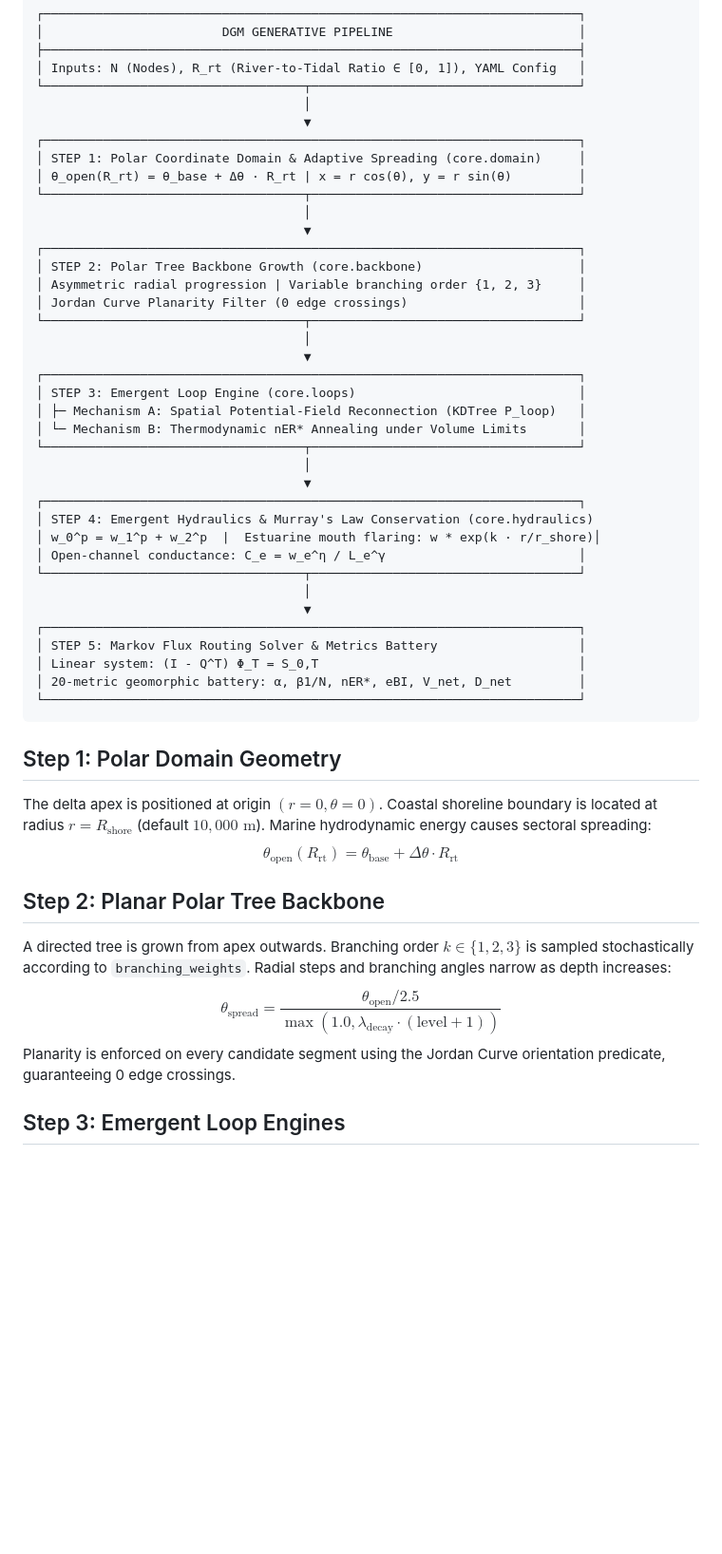
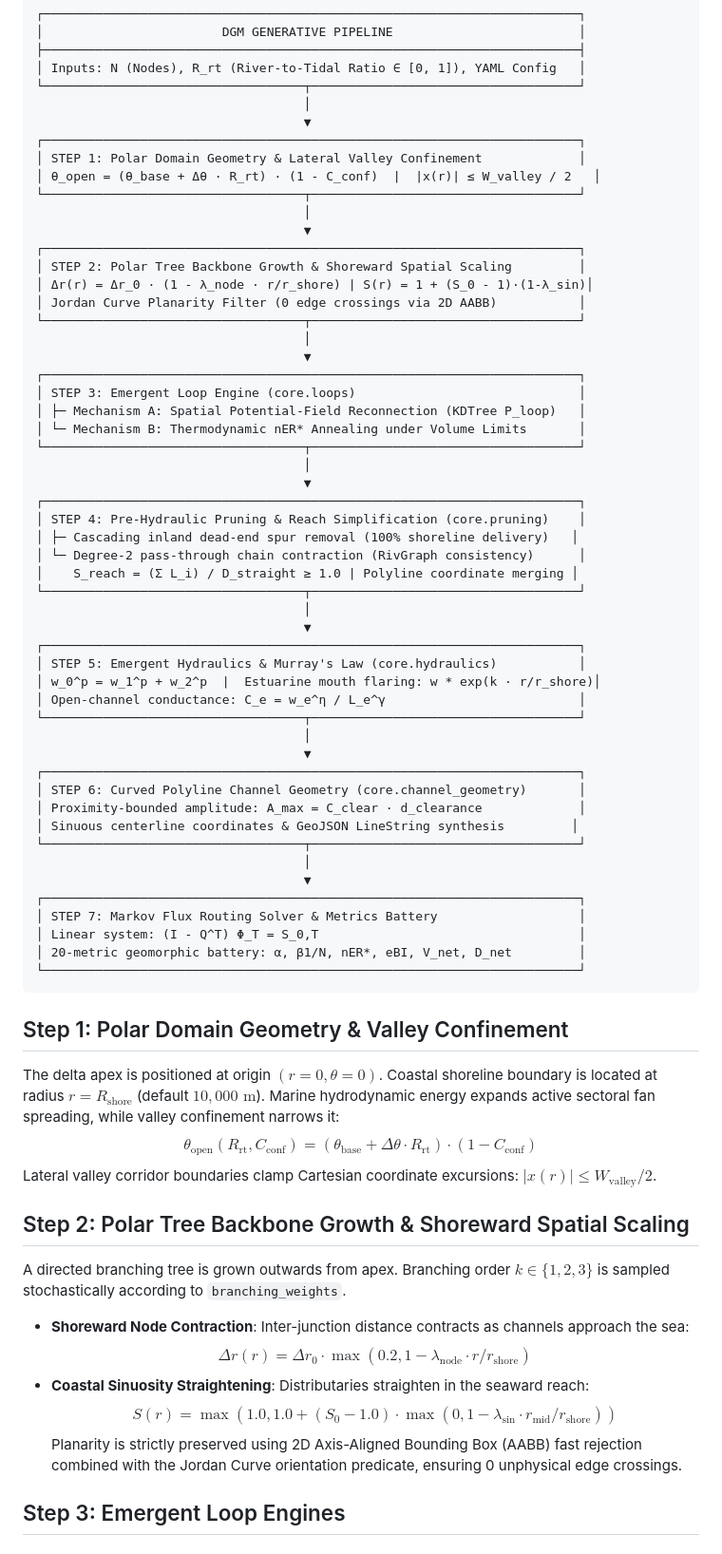
Before and after one commit to jay-kestrel/dgm, a Markdown page: docs/architecture.md, the part around one of its changes. Shown at 95% size. Drawn GitHub-style; blank space fills up the shorter version.

Commit message:
docs: synchronize AGENTS.md and architecture.md with 6-stage pipeline and invariants

````diff
--- a/docs/architecture.md
+++ b/docs/architecture.md
@@ -11,15 +11,15 @@ The **DeltaGraphModel (DGM)** generative pipeline executes five sequential compu
                                     │
                                     ▼
 ┌────────────────────────────────────────────────────────────────────────┐
-│ STEP 1: Polar Coordinate Domain & Adaptive Spreading (core.domain)     │
-│ θ_open(R_rt) = θ_base + Δθ · R_rt | x = r cos(θ), y = r sin(θ)         │
+│ STEP 1: Polar Domain Geometry & Lateral Valley Confinement             │
+│ θ_open = (θ_base + Δθ · R_rt) · (1 - C_conf)  |  |x(r)| ≤ W_valley / 2   │
 └───────────────────────────────────┬────────────────────────────────────┘
                                     │
                                     ▼
 ┌────────────────────────────────────────────────────────────────────────┐
-│ STEP 2: Polar Tree Backbone Growth (core.backbone)                     │
-│ Asymmetric radial progression | Variable branching order {1, 2, 3}     │
-│ Jordan Curve Planarity Filter (0 edge crossings)                       │
+│ STEP 2: Polar Tree Backbone Growth & Shoreward Spatial Scaling         │
+│ Δr(r) = Δr_0 · (1 - λ_node · r/r_shore) | S(r) = 1 + (S_0 - 1)·(1-λ_sin)│
+│ Jordan Curve Planarity Filter (0 edge crossings via 2D AABB)           │
 └───────────────────────────────────┬────────────────────────────────────┘
                                     │
                                     ▼
@@ -31,27 +31,46 @@ The **DeltaGraphModel (DGM)** generative pipeline executes five sequential compu
                                     │
                                     ▼
 ┌────────────────────────────────────────────────────────────────────────┐
-│ STEP 4: Emergent Hydraulics & Murray's Law Conservation (core.hydraulics)
+│ STEP 4: Pre-Hydraulic Pruning & Reach Simplification (core.pruning)    │
+│ ├─ Cascading inland dead-end spur removal (100% shoreline delivery)   │
+│ └─ Degree-2 pass-through chain contraction (RivGraph consistency)      │
+│    S_reach = (Σ L_i) / D_straight ≥ 1.0 | Polyline coordinate merging │
+└───────────────────────────────────┬────────────────────────────────────┘
+                                    │
+                                    ▼
+┌────────────────────────────────────────────────────────────────────────┐
+│ STEP 5: Emergent Hydraulics & Murray's Law (core.hydraulics)           │
 │ w_0^p = w_1^p + w_2^p  |  Estuarine mouth flaring: w * exp(k · r/r_shore)│
 │ Open-channel conductance: C_e = w_e^η / L_e^γ                          │
 └───────────────────────────────────┬────────────────────────────────────┘
                                     │
                                     ▼
 ┌────────────────────────────────────────────────────────────────────────┐
-│ STEP 5: Markov Flux Routing Solver & Metrics Battery                   │
+│ STEP 6: Curved Polyline Channel Geometry (core.channel_geometry)       │
+│ Proximity-bounded amplitude: A_max = C_clear · d_clearance             │
+│ Sinuous centerline coordinates & GeoJSON LineString synthesis         │
+└───────────────────────────────────┬────────────────────────────────────┘
+                                    │
+                                    ▼
+┌────────────────────────────────────────────────────────────────────────┐
+│ STEP 7: Markov Flux Routing Solver & Metrics Battery                   │
 │ Linear system: (I - Q^T) Φ_T = S_0,T                                   │
 │ 20-metric geomorphic battery: α, β1/N, nER*, eBI, V_net, D_net         │
 └────────────────────────────────────────────────────────────────────────┘
 ```
 
-## Step 1: Polar Domain Geometry
-The delta apex is positioned at origin $(r=0, \theta=0)$. Coastal shoreline boundary is located at radius $r = R_{\text{shore}}$ (default $10,000 \text{ m}$). Marine hydrodynamic energy causes sectoral spreading:
-$$\theta_{\text{open}}(R_{\text{rt}}) = \theta_{\text{base}} + \Delta \theta \cdot R_{\text{rt}}$$
+## Step 1: Polar Domain Geometry & Valley Confinement
+The delta apex is positioned at origin $(r=0, \theta=0)$. Coastal shoreline boundary is located at radius $r = R_{\text{shore}}$ (default $10,000 \text{ m}$). Marine hydrodynamic energy expands active sectoral fan spreading, while valley confinement narrows it:
+$$\theta_{\text{open}}(R_{\text{rt}}, C_{\text{conf}}) = (\theta_{\text{base}} + \Delta \theta \cdot R_{\text{rt}}) \cdot (1 - C_{\text{conf}})$$
+Lateral valley corridor boundaries clamp Cartesian coordinate excursions: $|x(r)| \le W_{\text{valley}} / 2$.
 
-## Step 2: Planar Polar Tree Backbone
-A directed tree is grown from apex outwards. Branching order $k \in \{1, 2, 3\}$ is sampled stochastically according to `branching_weights`. Radial steps and branching angles narrow as depth increases:
-$$\theta_{\text{spread}} = \frac{\theta_{\text{open}} / 2.5}{\max(1.0, \lambda_{\text{decay}} \cdot (\text{level} + 1))}$$
-Planarity is enforced on every candidate segment using the Jordan Curve orientation predicate, guaranteeing 0 edge crossings.
+## Step 2: Polar Tree Backbone Growth & Shoreward Spatial Scaling
+A directed branching tree is grown outwards from apex. Branching order $k \in \{1, 2, 3\}$ is sampled stochastically according to `branching_weights`.
+- **Shoreward Node Contraction**: Inter-junction distance contracts as channels approach the sea:
+  $$\Delta r(r) = \Delta r_0 \cdot \max(0.2, 1 - \lambda_{\text{node}} \cdot r / r_{\text{shore}})$$
+- **Coastal Sinuosity Straightening**: Distributaries straighten in the seaward reach:
+  $$S(r) = \max(1.0, 1.0 + (S_0 - 1.0) \cdot \max(0, 1 - \lambda_{\text{sin}} \cdot r_{\text{mid}} / r_{\text{shore}}))$$
+Planarity is strictly preserved using 2D Axis-Aligned Bounding Box (AABB) fast rejection combined with the Jordan Curve orientation predicate, ensuring 0 unphysical edge crossings.
 
 ## Step 3: Emergent Loop Engines
 ### Mechanism A (Spatial Potential-Field Reconnection)
````
Also changed, not shown: other parts of docs/architecture.md (+12 -2 lines), AGENTS.md (+32 -13 lines).
